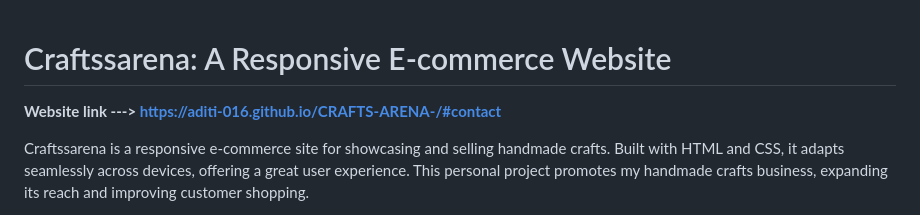
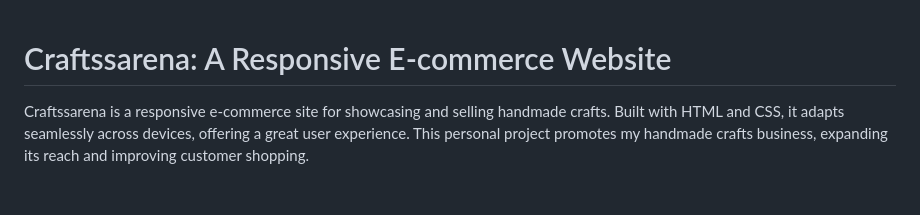
Before and after one commit to ADITI-016/CRAFTS-ARENA-, a Markdown page: README.md, the part around the change. Drawn GitHub-style; blank space fills up the shorter version.

```diff
--- a/README.md
+++ b/README.md
@@ -1,5 +1,4 @@
 # Craftssarena: A Responsive E-commerce Website
-**Website link ---> https://aditi-016.github.io/CRAFTS-ARENA-/#contact**
 
 Craftssarena is a responsive e-commerce site for showcasing and selling handmade crafts. Built with HTML and CSS, it adapts seamlessly across devices, offering a great user experience. This personal project promotes my handmade crafts business, expanding its reach and improving customer shopping.
 
```
